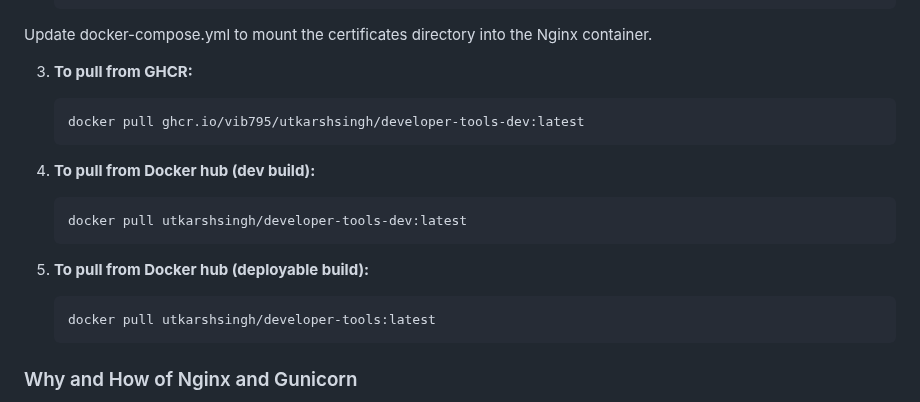
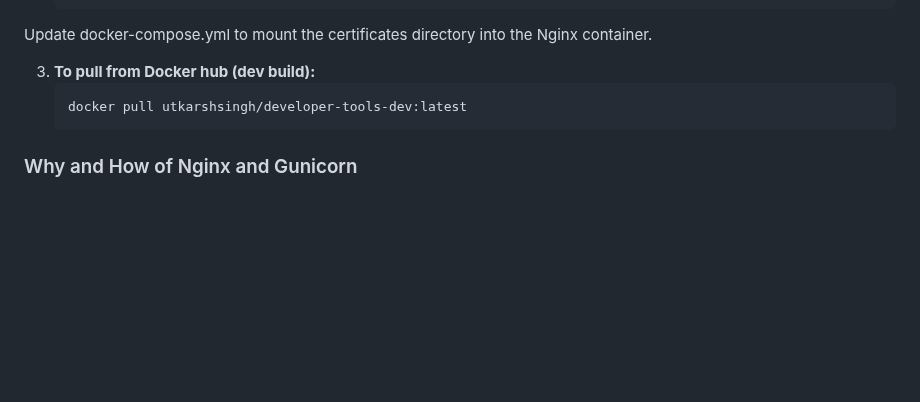
Before and after one commit to vib795/everyday-developer-tools, a Markdown page: README.md, the part around the change. GitHub-like rendering; blank space fills up the shorter version.

````diff
--- a/README.md
+++ b/README.md
@@ -105,19 +105,9 @@ Update `nginx/nginx.conf` to include the SSL certificate and key, and configure
     ```
 Update docker-compose.yml to mount the certificates directory into the Nginx container.
 
-3. **To pull from GHCR:**
-    ```bash
-    docker pull ghcr.io/vib795/utkarshsingh/developer-tools-dev:latest
-    ```
-
-4. **To pull from Docker hub (dev build):**
+3. **To pull from Docker hub (dev build):**
     ```bash
     docker pull utkarshsingh/developer-tools-dev:latest
-    ```
-
-5. **To pull from Docker hub (deployable build):**
-    ```bash
-    docker pull utkarshsingh/developer-tools:latest
     ```
 
 ### Why and How of Nginx and Gunicorn
````
